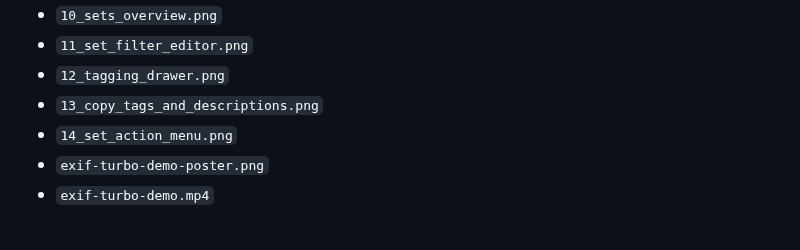
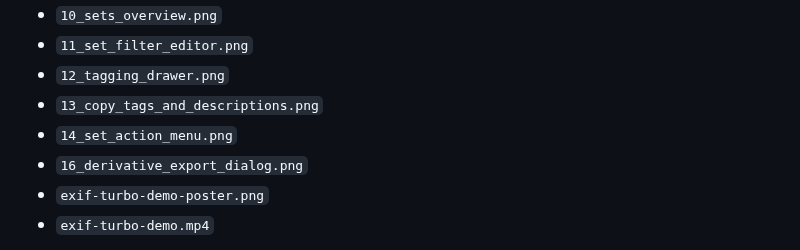
Before and after one commit to baddonkey/exif-turbo, a Markdown page: docs/screenshots/README.md, the part around the change. Drawn GitHub-style.

Commit message:
Document derivative export with screenshots

```diff
--- a/docs/screenshots/README.md
+++ b/docs/screenshots/README.md
@@ -20,6 +20,7 @@ license](https://creativecommons.org/licenses/by-sa/4.0/):
 - `12_tagging_drawer.png`
 - `13_copy_tags_and_descriptions.png`
 - `14_set_action_menu.png`
+- `16_derivative_export_dialog.png`
 - `exif-turbo-demo-poster.png`
 - `exif-turbo-demo.mp4`
 
```
Also changed, not shown: docs/user-manual.md (+8 -0 lines), docs/screenshots/15_derivative_export_settings.png (added), docs/screenshots/16_derivative_export_dialog.png (added), 1 other file.
